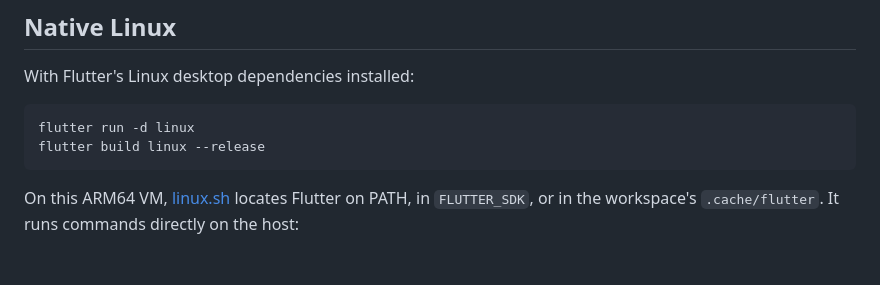
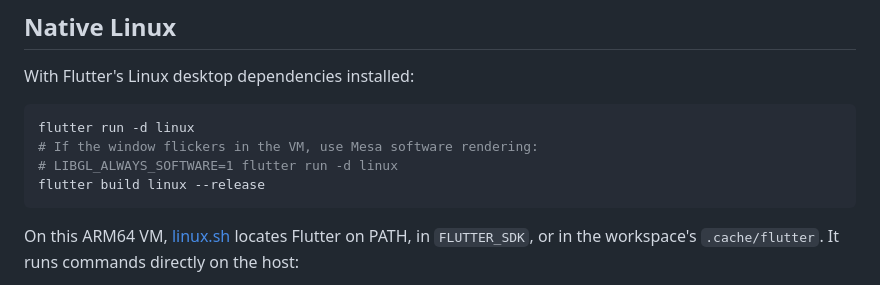
Before and after one commit to grav/clojure-cloaks, a Markdown page: examples/clojuredart/README.md, the part around the change. Drawn GitHub-style; blank space fills up the shorter version.

Commit message:
Document Flutter Linux VM flicker workaround

````diff
--- a/examples/clojuredart/README.md
+++ b/examples/clojuredart/README.md
@@ -76,6 +76,8 @@ With Flutter's Linux desktop dependencies installed:
 
 ```sh
 flutter run -d linux
+# If the window flickers in the VM, use Mesa software rendering:
+# LIBGL_ALWAYS_SOFTWARE=1 flutter run -d linux
 flutter build linux --release
 ```
 
````
